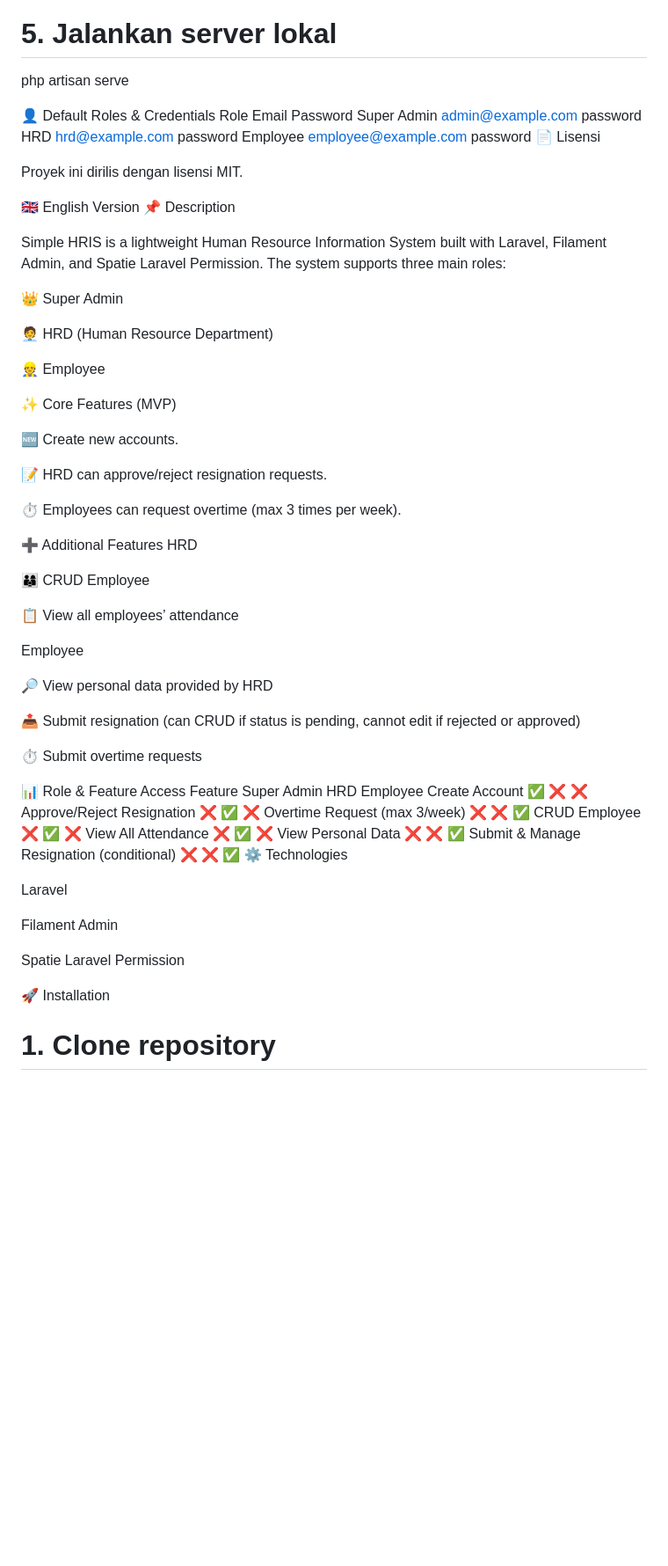
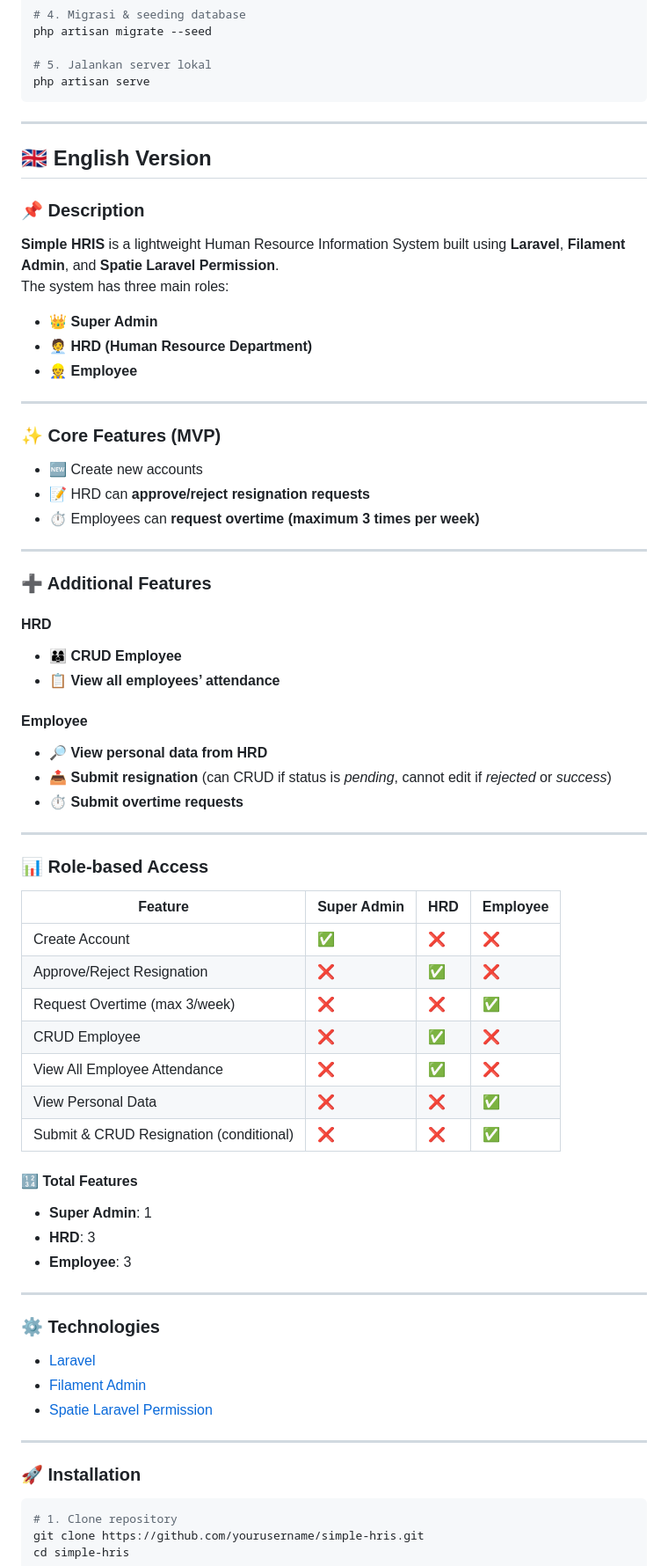
Before and after one commit to ilham-poy/laravel-simple-hris, a Markdown page: README.md, the part around one of its changes. Shown at 88% size. GitHub-like rendering; blank space fills up the shorter version.

Commit message:
revision readme

````diff
--- a/README.md
+++ b/README.md
@@ -72,69 +79,69 @@ php artisan migrate --seed
 
 # 5. Jalankan server lokal
 php artisan serve
+```
 
-👤 Default Roles & Credentials
-Role	Email	Password
-Super Admin	admin@example.com	password
-HRD	hrd@example.com	password
-Employee	employee@example.com	password
-📄 Lisensi
+---
 
-Proyek ini dirilis dengan lisensi MIT.
+## 🇬🇧 English Version
 
-🇬🇧 English Version
-📌 Description
+### 📌 Description
+**Simple HRIS** is a lightweight Human Resource Information System built using **Laravel**, **Filament Admin**, and **Spatie Laravel Permission**.
+The system has three main roles:
 
-Simple HRIS is a lightweight Human Resource Information System built with Laravel, Filament Admin, and Spatie Laravel Permission.
-The system supports three main roles:
+- 👑 **Super Admin**
+- 🧑‍💼 **HRD (Human Resource Department)**
+- 👷 **Employee**
 
-👑 Super Admin
+---
 
-🧑‍💼 HRD (Human Resource Department)
+### ✨ Core Features (MVP)
+- 🆕 Create new accounts
+- 📝 HRD can **approve/reject resignation requests**
+- ⏱️ Employees can **request overtime (maximum 3 times per week)**
 
-👷 Employee
+---
 
-✨ Core Features (MVP)
+### ➕ Additional Features
+#### HRD
+- 👨‍👩‍👦 **CRUD Employee**
+- 📋 **View all employees’ attendance**
 
-🆕 Create new accounts.
+#### Employee
+- 🔎 **View personal data from HRD**
+- 📤 **Submit resignation** (can CRUD if status is *pending*, cannot edit if *rejected* or *success*)
+- ⏱️ **Submit overtime requests**
 
-📝 HRD can approve/reject resignation requests.
+---
 
-⏱️ Employees can request overtime (max 3 times per week).
+### 📊 Role-based Access
 
-➕ Additional Features
-HRD
+| Feature                                  | Super Admin | HRD | Employee |
+|------------------------------------------|-------------|-----|----------|
+| Create Account                           | ✅          | ❌  | ❌       |
+| Approve/Reject Resignation               | ❌          | ✅  | ❌       |
+| Request Overtime (max 3/week)            | ❌          | ❌  | ✅       |
+| CRUD Employee                            | ❌          | ✅  | ❌       |
+| View All Employee Attendance             | ❌          | ✅  | ❌       |
+| View Personal Data                       | ❌          | ❌  | ✅       |
+| Submit & CRUD Resignation (conditional)  | ❌          | ❌  | ✅       |
 
-👨‍👩‍👦 CRUD Employee
+#### 🔢 Total Features
+- **Super Admin**: 1
+- **HRD**: 3
+- **Employee**: 3
 
-📋 View all employees’ attendance
+---
 
-Employee
+### ⚙️ Technologies
+- [Laravel](https://laravel.com/)
+- [Filament Admin](https://filamentphp.com/)
+- [Spatie Laravel Permission](https://spatie.be/docs/laravel-permission)
 
-🔎 View personal data provided by HRD
+---
 
-📤 Submit resignation (can CRUD if status is pending, cannot edit if rejected or approved)
-
-⏱️ Submit overtime requests
-
-📊 Role & Feature Access
-Feature	Super Admin	HRD	Employee
-Create Account	✅	❌	❌
-Approve/Reject Resignation	❌	✅	❌
-Overtime Request (max 3/week)	❌	❌	✅
-CRUD Employee	❌	✅	❌
-View All Attendance	❌	✅	❌
-View Personal Data	❌	❌	✅
-Submit & Manage Resignation (conditional)	❌	❌	✅
-⚙️ Technologies
-
-Laravel
-
-Filament Admin
-
-Spatie Laravel Permission
-
-🚀 Installation
+### 🚀 Installation
+```bash
 # 1. Clone repository
 git clone https://github.com/yourusername/simple-hris.git
 cd simple-hris
````
Also changed, not shown: other parts of README.md (+53 -48 lines).
